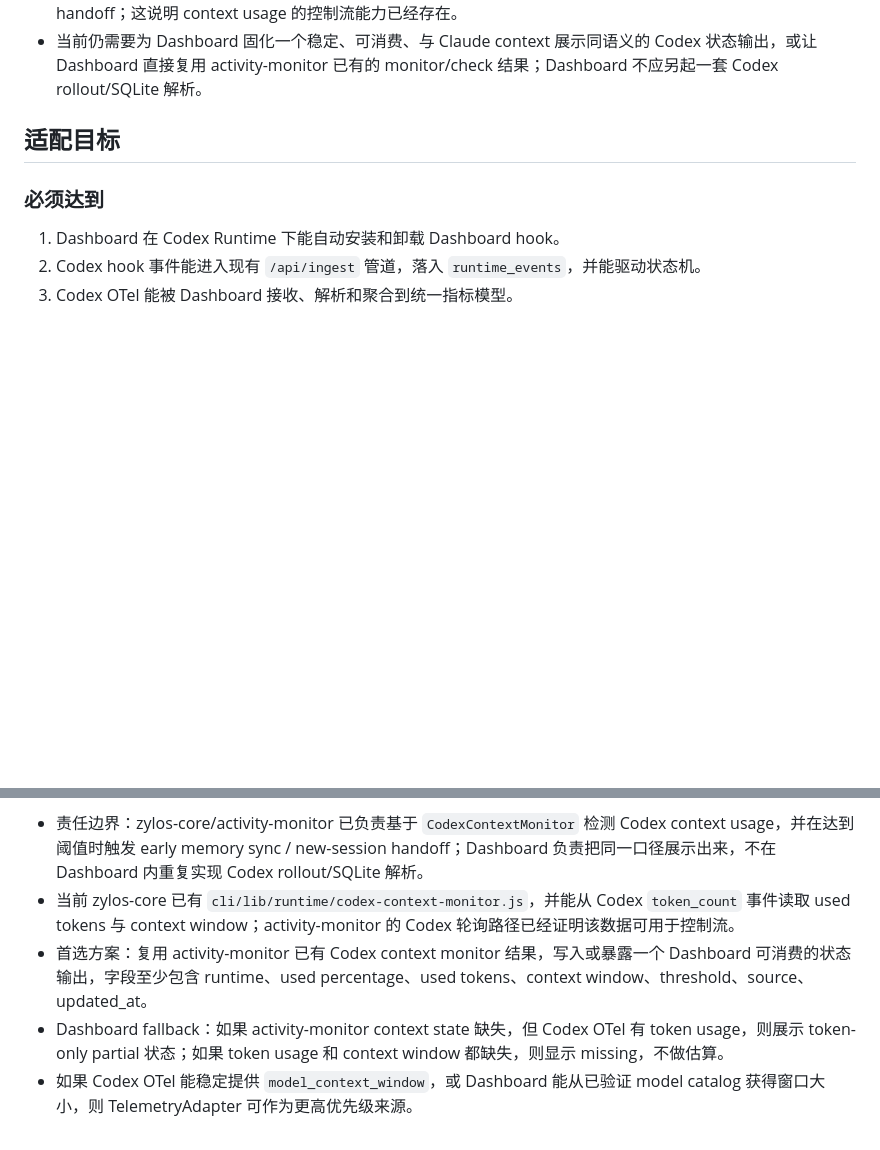
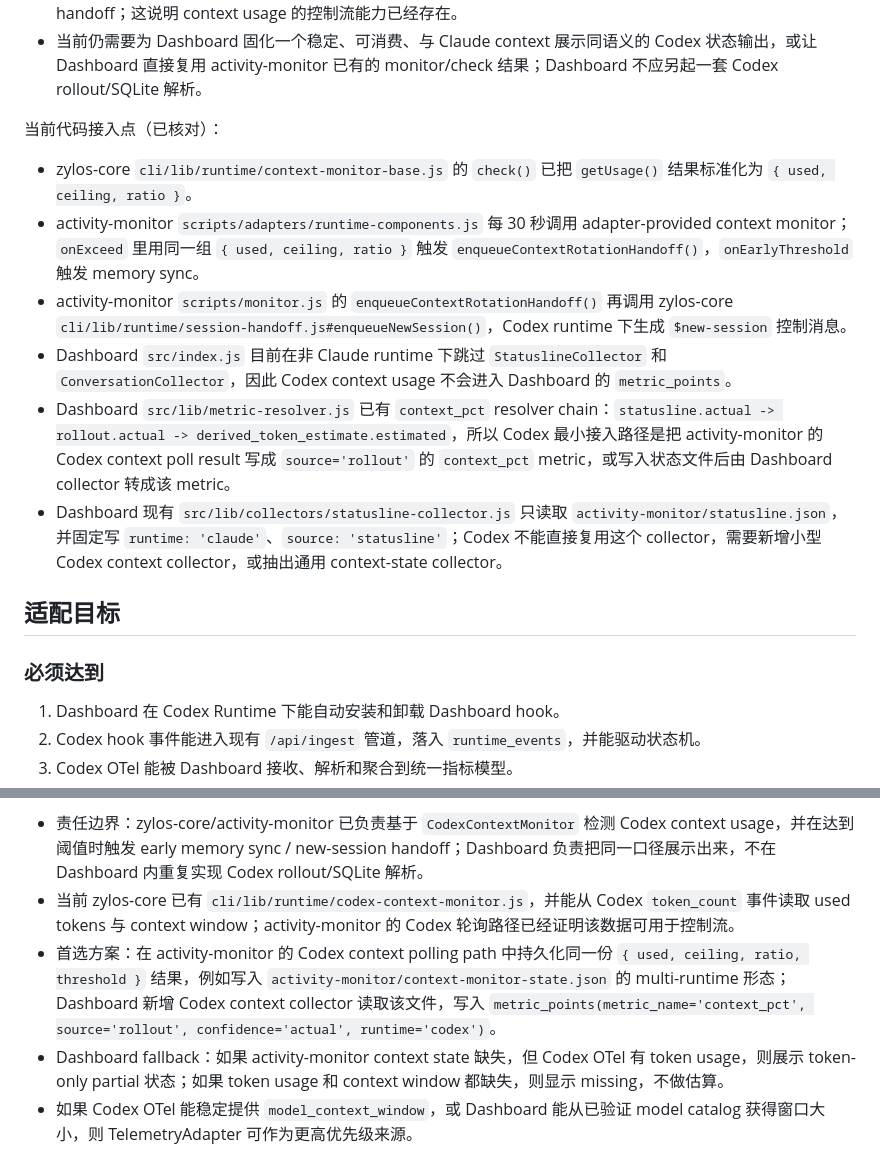
Before and after one commit to YvanJiang/zylos-dashboard, a Markdown page: docs/codex-runtime-adaptation-plan.md, 2 parts joined by grey strips. Rendered like a GitHub page; blank space fills up the shorter version.

Commit message:
docs: add codex context integration code path

```diff
--- a/docs/codex-runtime-adaptation-plan.md
+++ b/docs/codex-runtime-adaptation-plan.md
@@ -59,6 +59,15 @@ zylos-core 最新 `main`（本地确认 commit `106fbdf`）中的相关事实：
 - 该 monitor 已通过 `cli/lib/runtime/codex.js#getContextMonitor()` 暴露给 activity-monitor runtime context monitor，用于阈值和新会话判断。
 - activity-monitor 已经在 Codex Runtime 下通过该 monitor 的轮询结果触发 early memory sync 与 new-session handoff；这说明 context usage 的控制流能力已经存在。
 - 当前仍需要为 Dashboard 固化一个稳定、可消费、与 Claude context 展示同语义的 Codex 状态输出，或让 Dashboard 直接复用 activity-monitor 已有的 monitor/check 结果；Dashboard 不应另起一套 Codex rollout/SQLite 解析。
+
+当前代码接入点（已核对）：
+
+- zylos-core `cli/lib/runtime/context-monitor-base.js` 的 `check()` 已把 `getUsage()` 结果标准化为 `{ used, ceiling, ratio }`。
+- activity-monitor `scripts/adapters/runtime-components.js` 每 30 秒调用 adapter-provided context monitor；`onExceed` 里用同一组 `{ used, ceiling, ratio }` 触发 `enqueueContextRotationHandoff()`，`onEarlyThreshold` 触发 memory sync。
+- activity-monitor `scripts/monitor.js` 的 `enqueueContextRotationHandoff()` 再调用 zylos-core `cli/lib/runtime/session-handoff.js#enqueueNewSession()`，Codex runtime 下生成 `$new-session` 控制消息。
+- Dashboard `src/index.js` 目前在非 Claude runtime 下跳过 `StatuslineCollector` 和 `ConversationCollector`，因此 Codex context usage 不会进入 Dashboard 的 `metric_points`。
+- Dashboard `src/lib/metric-resolver.js` 已有 `context_pct` resolver chain：`statusline.actual -> rollout.actual -> derived_token_estimate.estimated`，所以 Codex 最小接入路径是把 activity-monitor 的 Codex context poll result 写成 `source='rollout'` 的 `context_pct` metric，或写入状态文件后由 Dashboard collector 转成该 metric。
+- Dashboard 现有 `src/lib/collectors/statusline-collector.js` 只读取 `activity-monitor/statusline.json`，并固定写 `runtime: 'claude'`、`source: 'statusline'`；Codex 不能直接复用这个 collector，需要新增小型 Codex context collector，或抽出通用 context-state collector。
 
 ## 适配目标
 
@@ -217,7 +226,7 @@ Resolver 仍然只对外暴露统一指标，不让前端直接感知底层来
 
 - 责任边界：zylos-core/activity-monitor 已负责基于 `CodexContextMonitor` 检测 Codex context usage，并在达到阈值时触发 early memory sync / new-session handoff；Dashboard 负责把同一口径展示出来，不在 Dashboard 内重复实现 Codex rollout/SQLite 解析。
 - 当前 zylos-core 已有 `cli/lib/runtime/codex-context-monitor.js`，并能从 Codex `token_count` 事件读取 used tokens 与 context window；activity-monitor 的 Codex 轮询路径已经证明该数据可用于控制流。
-- 首选方案：复用 activity-monitor 已有 Codex context monitor 结果，写入或暴露一个 Dashboard 可消费的状态输出，字段至少包含 runtime、used percentage、used tokens、context window、threshold、source、updated_at。
+- 首选方案：在 activity-monitor 的 Codex context polling path 中持久化同一份 `{ used, ceiling, ratio, threshold }` 结果，例如写入 `activity-monitor/context-monitor-state.json` 的 multi-runtime 形态；Dashboard 新增 Codex context collector 读取该文件，写入 `metric_points(metric_name='context_pct', source='rollout', confidence='actual', runtime='codex')`。
 - Dashboard fallback：如果 activity-monitor context state 缺失，但 Codex OTel 有 token usage，则展示 token-only partial 状态；如果 token usage 和 context window 都缺失，则显示 missing，不做估算。
 - 如果 Codex OTel 能稳定提供 `model_context_window`，或 Dashboard 能从已验证 model catalog 获得窗口大小，则 TelemetryAdapter 可作为更高优先级来源。
 - 工作归属：zylos-core/activity-monitor 负责把现有 Codex context monitor 结果暴露成 Dashboard 可消费状态；zylos-dashboard 负责 FileAdapter/Resolver/UI 消费；跨组件验收需要同时覆盖两边。
```
